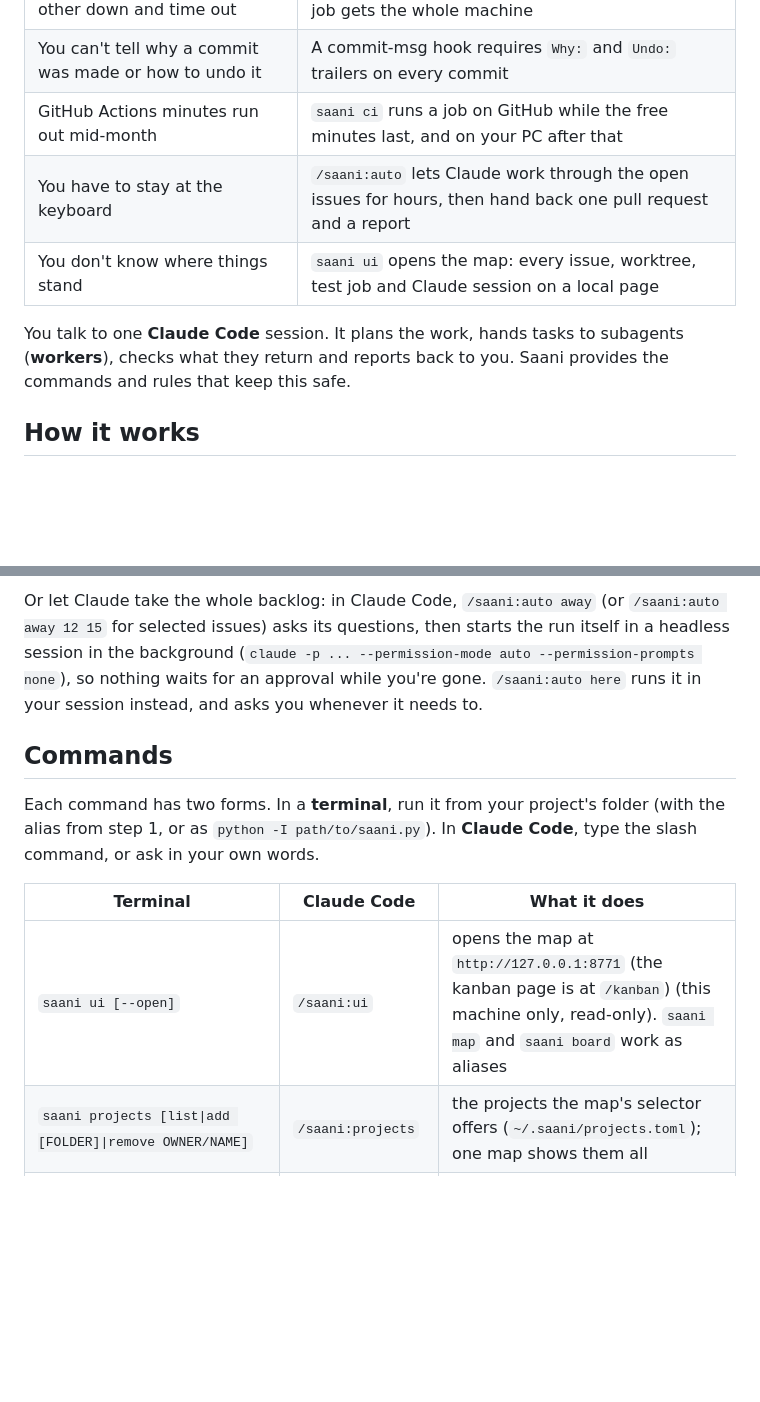
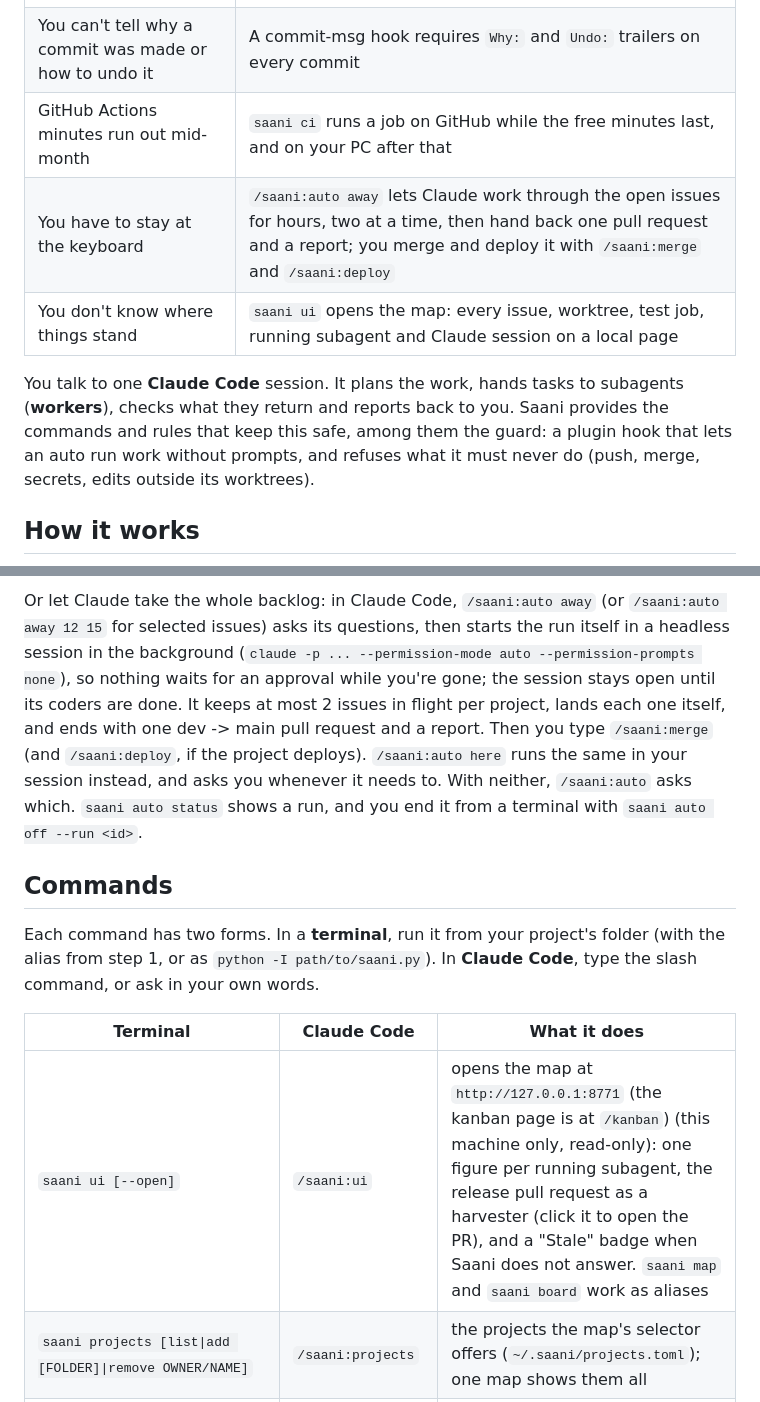
Before and after one commit to lordlothar99/saani, a Markdown page: README.md, 2 parts joined by grey strips. Rendered like a GitHub page; blank space fills up the shorter version.

````diff
--- a/README.md
+++ b/README.md
@@ -19,11 +19,12 @@ One Claude Code session is fast. Several at once, or one left alone for hours, r
 | Parallel test runs slow each other down and time out | `saani test` puts every run in one queue, and each job gets the whole machine |
 | You can't tell why a commit was made or how to undo it | A commit-msg hook requires `Why:` and `Undo:` trailers on every commit |
 | GitHub Actions minutes run out mid-month | `saani ci` runs a job on GitHub while the free minutes last, and on your PC after that |
-| You have to stay at the keyboard | `/saani:auto` lets Claude work through the open issues for hours, then hand back one pull request and a report |
-| You don't know where things stand | `saani ui` opens the map: every issue, worktree, test job and Claude session on a local page |
+| You have to stay at the keyboard | `/saani:auto away` lets Claude work through the open issues for hours, two at a time, then hand back one pull request and a report; you merge and deploy it with `/saani:merge` and `/saani:deploy` |
+| You don't know where things stand | `saani ui` opens the map: every issue, worktree, test job, running subagent and Claude session on a local page |
 
 You talk to one **Claude Code** session. It plans the work, hands tasks to subagents (**workers**), checks what they return
-and reports back to you. Saani provides the commands and rules that keep this safe.
+and reports back to you. Saani provides the commands and rules that keep this safe, among them the guard: a plugin hook that lets an
+auto run work without prompts, and refuses what it must never do (push, merge, secrets, edits outside its worktrees).
 
 ## How it works
 ```mermaid
@@ -117,8 +118,11 @@ saani land            # lock → merge dev → rebuild → landing tests → pus
 ```
 Or let Claude take the whole backlog: in Claude Code, `/saani:auto away` (or `/saani:auto away 12 15` for selected issues) asks its
 questions, then starts the run itself in a headless session in the background (`claude -p ... --permission-mode auto
---permission-prompts none`), so nothing waits for an approval while you're gone. `/saani:auto here` runs it in your session instead, and
-asks you whenever it needs to.
+--permission-prompts none`), so nothing waits for an approval while you're gone; the session stays open until its coders are done. It
+keeps at most 2 issues in flight per project, lands each one itself, and ends with one dev -> main pull request and a report. Then you
+type `/saani:merge` (and `/saani:deploy`, if the project deploys). `/saani:auto here` runs the same in your session instead, and asks
+you whenever it needs to. With neither, `/saani:auto` asks which. `saani auto status` shows a run, and you end it from a terminal with
+`saani auto off --run <id>`.
 
 ## Commands
 Each command has two forms. In a **terminal**, run it from your project's folder (with the alias from step 1, or as `python -I path/to/saani.py`).
@@ -126,7 +130,7 @@ In **Claude Code**, type the slash command, or ask in your own words.
 
 | Terminal | Claude Code | What it does |
 |---|---|---|
-| `saani ui [--open]` | `/saani:ui` | opens the map at `http://127.0.0.1:8771` (the kanban page is at `/kanban`) (this machine only, read-only). `saani map` and `saani board` work as aliases |
+| `saani ui [--open]` | `/saani:ui` | opens the map at `http://127.0.0.1:8771` (the kanban page is at `/kanban`) (this machine only, read-only): one figure per running subagent, the release pull request as a harvester (click it to open the PR), and a "Stale" badge when Saani does not answer. `saani map` and `saani board` work as aliases |
 | `saani projects [list\|add [FOLDER]\|remove OWNER/NAME]` | `/saani:projects` | the projects the map's selector offers (`~/.saani/projects.toml`); one map shows them all |
 | `saani status` | `/saani:status` | landing lock, worktrees, conflicts per landing, test queue |
 | `saani start <n> [--hotfix]` | `/saani:start 42` | worktree and branch for issue `n` from the integration branch (a hotfix starts from the prod tag) |
````
Also changed, not shown: other parts of README.md (+7 -6 lines), docs/images/map.png.
